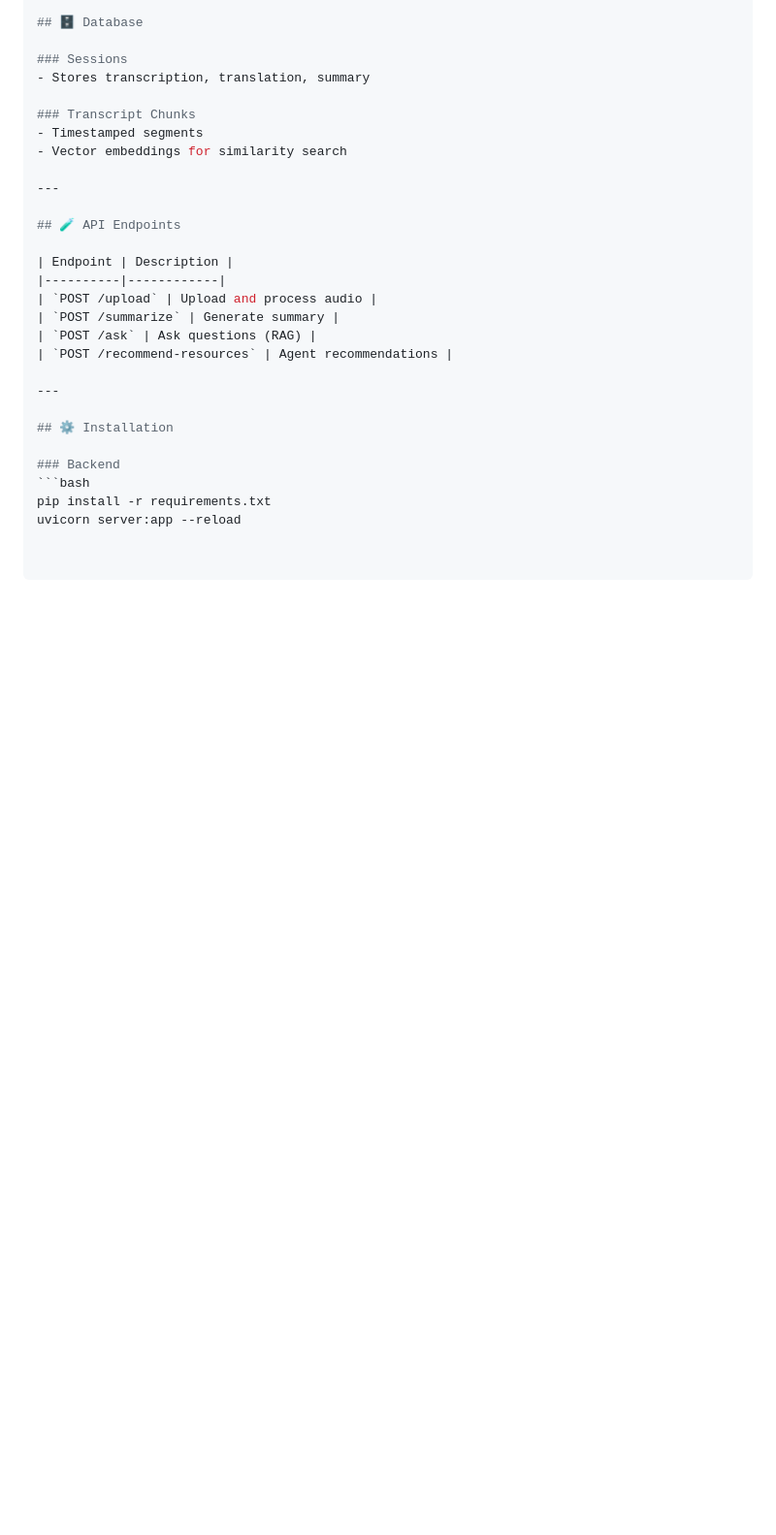
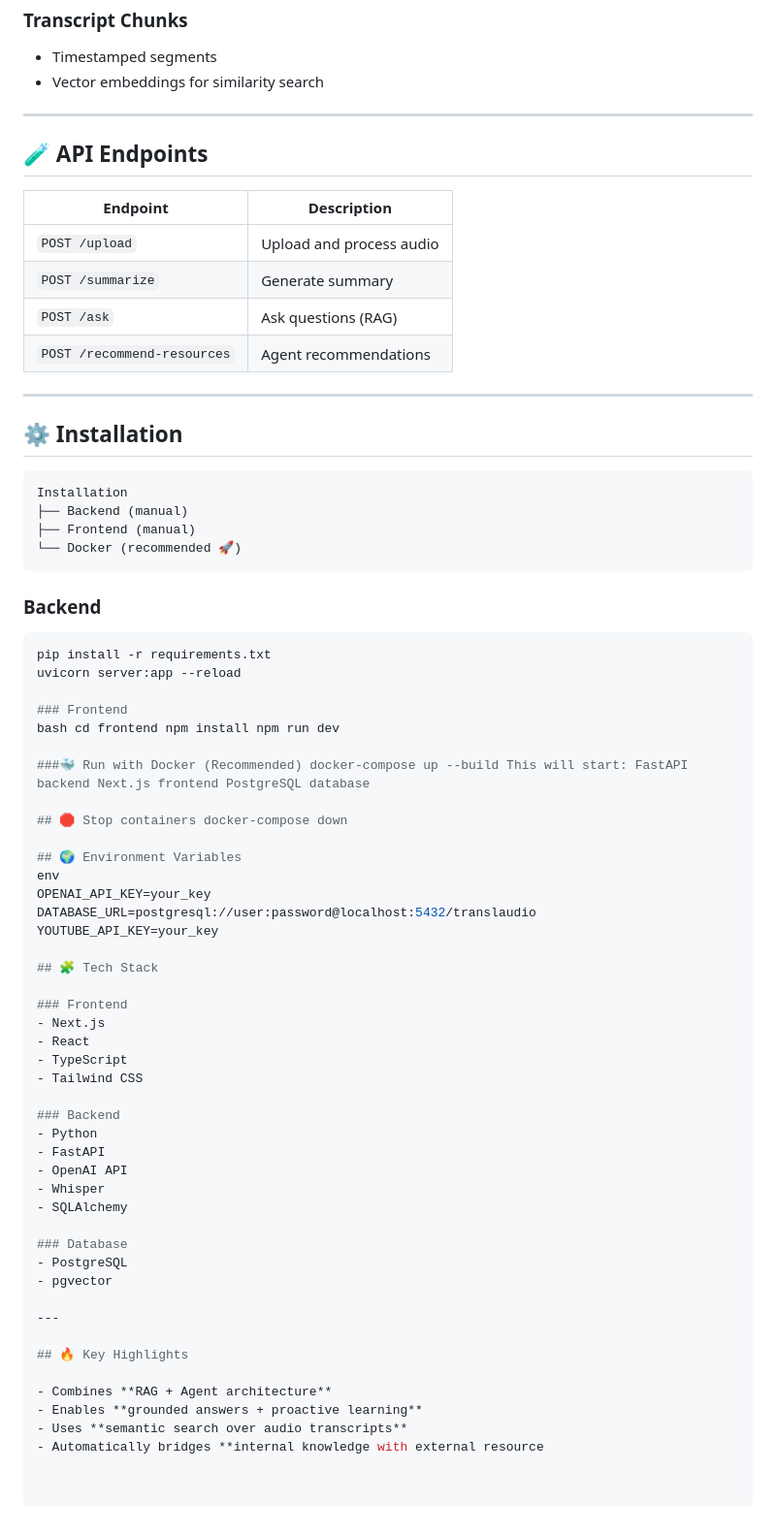
Before and after one commit to amitmessika1/translaudio, a Markdown page: README.md, the part around one of its changes. Shown at 97% size. Rendered like a GitHub page; blank space fills up the shorter version.

````diff
--- a/README.md
+++ b/README.md
@@ -143,7 +142,55 @@ This structure separates the frontend (Next.js) and backend (FastAPI) while keep
 
 ## ⚙️ Installation
 
+```
+Installation
+├── Backend (manual)
+├── Frontend (manual)
+└── Docker (recommended 🚀)
+```
+
 ### Backend
 ```bash
 pip install -r requirements.txt
 uvicorn server:app --reload
+
+### Frontend
+bash cd frontend npm install npm run dev
+
+###🐳 Run with Docker (Recommended) docker-compose up --build This will start: FastAPI backend Next.js frontend PostgreSQL database
+
+## 🛑 Stop containers docker-compose down
+
+## 🌍 Environment Variables
+env
+OPENAI_API_KEY=your_key
+DATABASE_URL=postgresql://user:password@localhost:5432/translaudio
+YOUTUBE_API_KEY=your_key
+
+## 🧩 Tech Stack
+
+### Frontend
+- Next.js
+- React
+- TypeScript
+- Tailwind CSS
+
+### Backend
+- Python
+- FastAPI
+- OpenAI API
+- Whisper
+- SQLAlchemy
+
+### Database
+- PostgreSQL
+- pgvector
+
+---
+
+## 🔥 Key Highlights
+
+- Combines **RAG + Agent architecture**
+- Enables **grounded answers + proactive learning**
+- Uses **semantic search over audio transcripts**
+- Automatically bridges **internal knowledge with external resource
````
Also changed, not shown: other parts of README.md (+1 -2 lines).
